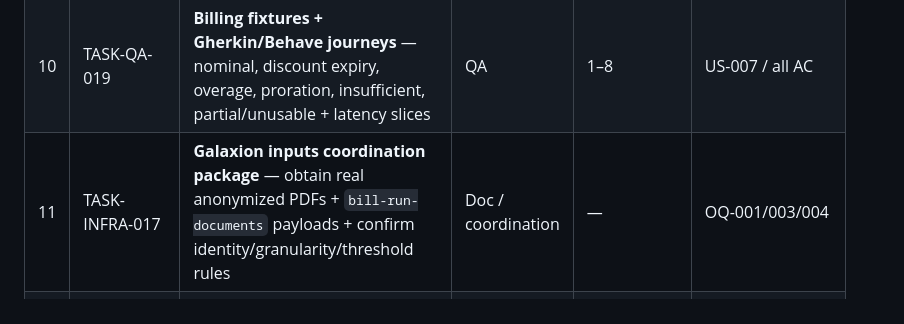
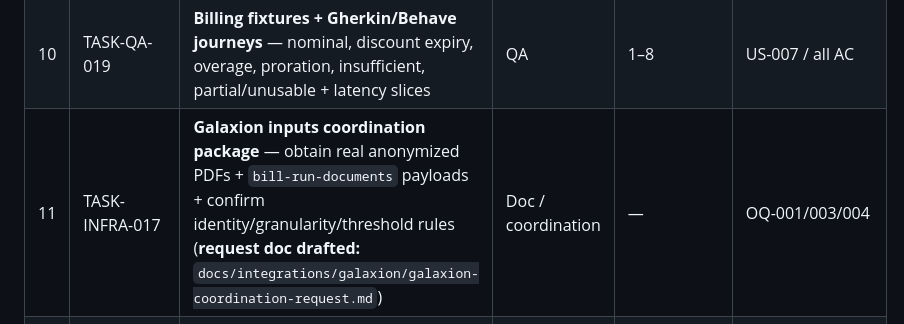
Before and after one commit to tgrimaud/V2V, a Markdown page: product-backlog/sprints/sprint-14-billing-identity.md, the part around the change. Rendered like a GitHub page.

Commit message:
docs(billing): add Galaxion/BSS coordination request package (TASK-INFRA-017)
Single sendable coordination doc consolidating the open items from missing-inputs,
bss-integration-plan, bss-billing-data-model, galaxion-billing-contracts and
OQ-001/003/004. Prioritized requests (P1 structured source invoices/composed vs PDF
+ anonymized PDFs; P2 amount unit/crud_amount + type/code/vatType catalogue +
two-invoice enumeration; P3 cause evidence + errors; P4 identity) with an owner per
item, plus what is already decided (billing-api only, TTC basis) and what proceeds
on fixtures. Indexed + linked from Sprint 14 INFRA-017.

Co-authored-by: Cursor <cursoragent@cursor.com>

```diff
--- a/product-backlog/sprints/sprint-14-billing-identity.md
+++ b/product-backlog/sprints/sprint-14-billing-identity.md
@@ -140,7 +140,7 @@ Stakeholder-stated premises that shaped the scope below:
 | 8 | TASK-BE-045 | **Wire the billing chain behind the answer engine** — grounded explanation from the deterministic result (LLM phrases only) | Build (backend integration) | 1–6 | US-012 / DEC-002 / BR-004-1 |
 | 9 | TASK-BE-046 | **Billing KB entries** for confirmed causes' tariff/business wording (reviewed) | Build (KB content) | — | US-009 |
 | 10 | TASK-QA-019 | **Billing fixtures + Gherkin/Behave journeys** — nominal, discount expiry, overage, proration, insufficient, partial/unusable + latency slices | QA | 1–8 | US-007 / all AC |
-| 11 | TASK-INFRA-017 | **Galaxion inputs coordination package** — obtain real anonymized PDFs + `bill-run-documents` payloads + confirm identity/granularity/threshold rules | Doc / coordination | — | OQ-001/003/004 |
+| 11 | TASK-INFRA-017 | **Galaxion inputs coordination package** — obtain real anonymized PDFs + `bill-run-documents` payloads + confirm identity/granularity/threshold rules (**request doc drafted:** `docs/integrations/galaxion/galaxion-coordination-request.md`) | Doc / coordination | — | OQ-001/003/004 |
 | 12 | TASK-BE-047 | **Real Galaxion read-only adapter** behind `BssBillingPort` (REST + PDF retrieval via `bill-run-documents`) — **in scope** per 2026-09-08 decision | Build (backend adapter) | **OQ-003** | US-005 / ADR-0004 |
 | 13 | TASK-QA-020 | **Real-data validation** — run the extractor + comparison engine on the provided anonymized PDFs/payloads; confirm extraction-quality threshold (OQ-004) and reconciliation on real invoices | QA | 4,5,12 + real data | US-008/011 / BR-003-2 |
 
```
Also changed, not shown: docs/README.md (+1 -0 lines), 1 other file.
